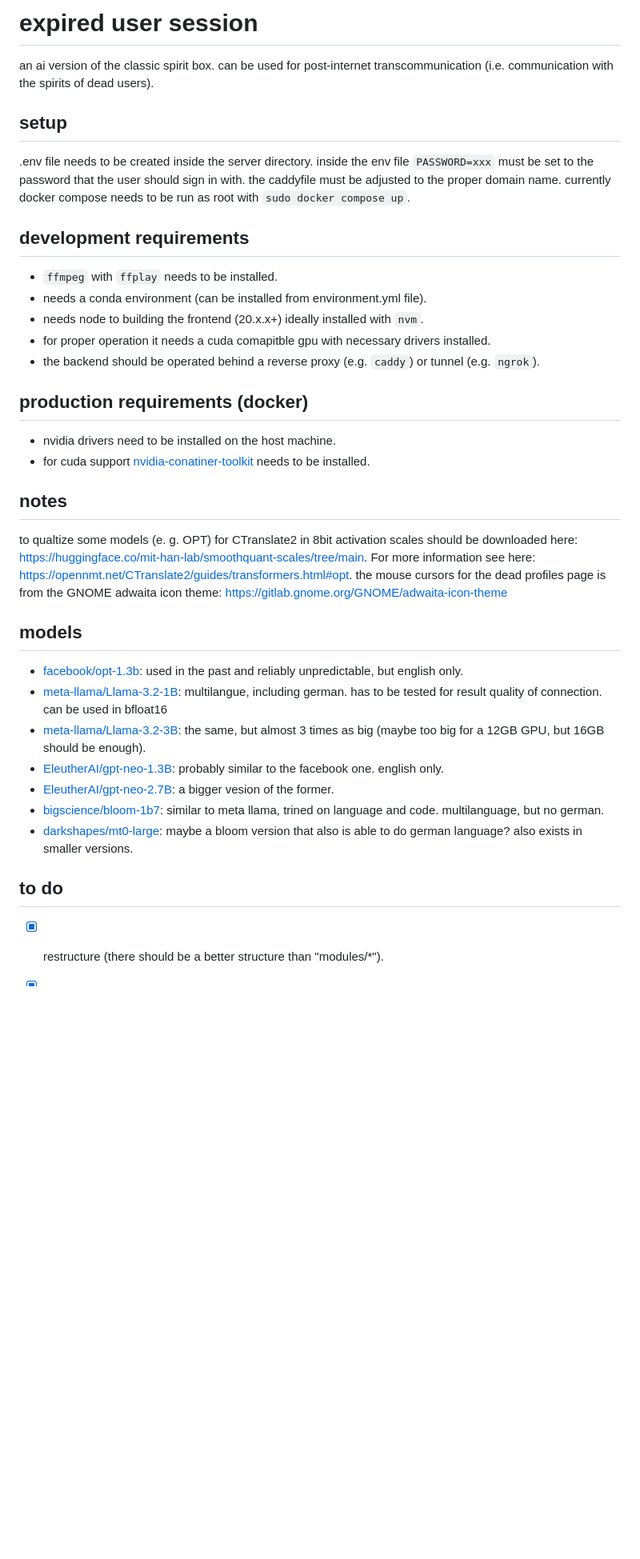
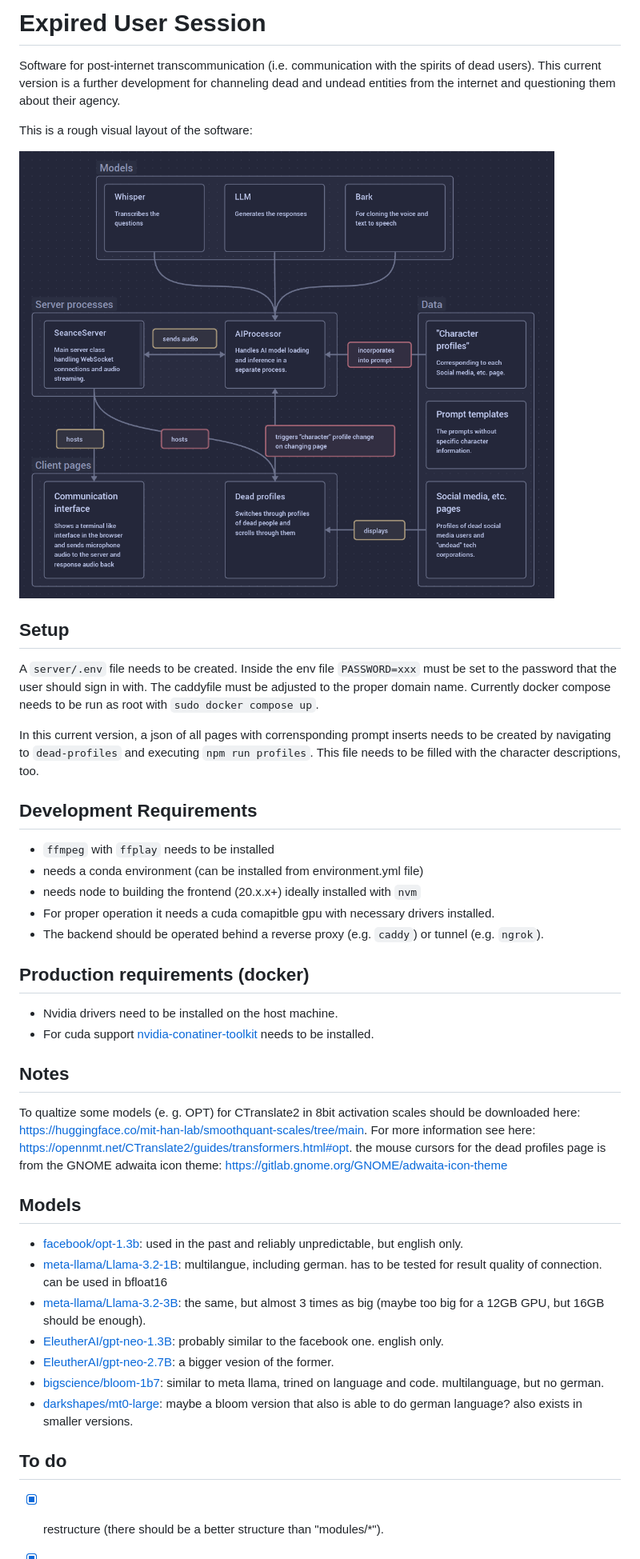
Before and after one commit to salty-muffin/expired-user-session, a Markdown page: README.md, the part around the change. Shown: that part at 80% size. Drawn GitHub-style; pictures changed too: doc/software_structure.png (added); blank space fills up the shorter version.

Commit message:
relocated profiles

```diff
--- a/README.md
+++ b/README.md
@@ -1,29 +1,35 @@
-# expired user session
+# Expired User Session
 
-an ai version of the classic spirit box. can be used for post-internet transcommunication (i.e. communication with the spirits of dead users).
+Software for post-internet transcommunication (i.e. communication with the spirits of dead users). This current version is a further development for channeling dead and undead entities from the internet and questioning them about their agency.
 
-## setup
+This is a rough visual layout of the software:
 
-.env file needs to be created inside the server directory. inside the env file `PASSWORD=xxx` must be set to the password that the user should sign in with. the caddyfile must be adjusted to the proper domain name. currently docker compose needs to be run as root with `sudo docker compose up`.
+![Software structure](doc/software_structure.png)
 
-## development requirements
+## Setup
 
-- `ffmpeg` with `ffplay` needs to be installed.
-- needs a conda environment (can be installed from environment.yml file).
-- needs node to building the frontend (20.x.x+) ideally installed with `nvm`.
-- for proper operation it needs a cuda comapitble gpu with necessary drivers installed.
-- the backend should be operated behind a reverse proxy (e.g. `caddy`) or tunnel (e.g. `ngrok`).
+A `server/.env` file needs to be created. Inside the env file `PASSWORD=xxx` must be set to the password that the user should sign in with. The caddyfile must be adjusted to the proper domain name. Currently docker compose needs to be run as root with `sudo docker compose up`.
 
-## production requirements (docker)
+In this current version, a json of all pages with corrensponding prompt inserts needs to be created by navigating to `dead-profiles` and executing `npm run profiles`. This file needs to be filled with the character descriptions, too.
 
-- nvidia drivers need to be installed on the host machine.
-- for cuda support [nvidia-conatiner-toolkit](https://docs.nvidia.com/datacenter/cloud-native/container-toolkit/latest/install-guide.html#installing-with-apt) needs to be installed.
+## Development Requirements
 
-## notes
+- `ffmpeg` with `ffplay` needs to be installed
+- needs a conda environment (can be installed from environment.yml file)
+- needs node to building the frontend (20.x.x+) ideally installed with `nvm`
+- For proper operation it needs a cuda comapitble gpu with necessary drivers installed.
+- The backend should be operated behind a reverse proxy (e.g. `caddy`) or tunnel (e.g. `ngrok`).
 
-to qualtize some models (e. g. OPT) for CTranslate2 in 8bit activation scales should be downloaded here: https://huggingface.co/mit-han-lab/smoothquant-scales/tree/main. For more information see here: https://opennmt.net/CTranslate2/guides/transformers.html#opt. the mouse cursors for the dead profiles page is from the GNOME adwaita icon theme: https://gitlab.gnome.org/GNOME/adwaita-icon-theme
+## Production requirements (docker)
 
-## models
+- Nvidia drivers need to be installed on the host machine.
+- For cuda support [nvidia-conatiner-toolkit](https://docs.nvidia.com/datacenter/cloud-native/container-toolkit/latest/install-guide.html#installing-with-apt) needs to be installed.
+
+## Notes
+
+To qualtize some models (e. g. OPT) for CTranslate2 in 8bit activation scales should be downloaded here: https://huggingface.co/mit-han-lab/smoothquant-scales/tree/main. For more information see here: https://opennmt.net/CTranslate2/guides/transformers.html#opt. the mouse cursors for the dead profiles page is from the GNOME adwaita icon theme: https://gitlab.gnome.org/GNOME/adwaita-icon-theme
+
+## Models
 
 - [facebook/opt-1.3b](https://huggingface.co/facebook/opt-1.3b): used in the past and reliably unpredictable, but english only.
 - [meta-llama/Llama-3.2-1B](https://huggingface.co/meta-llama/Llama-3.2-1B): multilangue, including german. has to be tested for result quality of connection. can be used in bfloat16
@@ -33,7 +39,7 @@ to qualtize some models (e. g. OPT) for CTranslate2 in 8bit activation scales sh
 - [bigscience/bloom-1b7](https://huggingface.co/bigscience/bloom-1b7): similar to meta llama, trined on language and code. multilanguage, but no german.
 - [darkshapes/mt0-large](https://huggingface.co/darkshapes/mt0-large): maybe a bloom version that also is able to do german language? also exists in smaller versions.
 
-## to do
+## To do
 
 - [x] restructure (there should be a better structure than "modules/\*").
 - [x] try implementation with [huggingface transformers](https://huggingface.co/docs/transformers/main/en/model_doc/bark) for [additional speedups](https://huggingface.co/blog/optimizing-bark).
```
Also changed, not shown: 7 other files.
